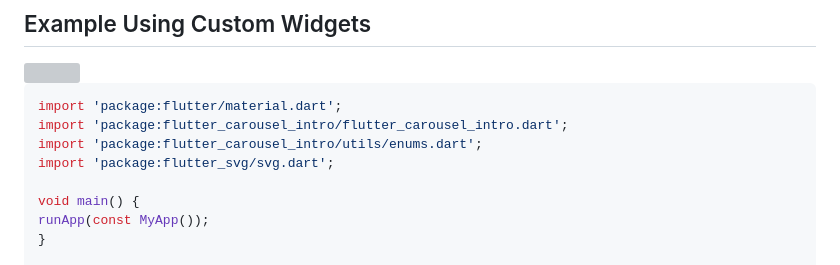
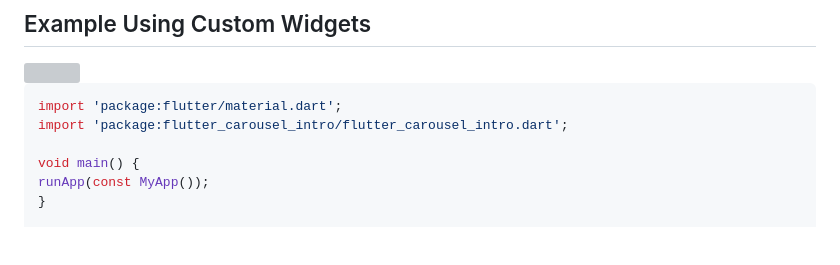
Before and after one commit to eliezerantonio/flutter_carousel_intro, a Markdown page: README.md, the part around the change. Rendered like a GitHub page; blank space fills up the shorter version; grey boxes are pictures that could not be loaded.

````diff
--- a/README.md
+++ b/README.md
@@ -135,8 +135,6 @@ animatedRotateZ: true
   ```dart
 import 'package:flutter/material.dart';
 import 'package:flutter_carousel_intro/flutter_carousel_intro.dart';
-import 'package:flutter_carousel_intro/utils/enums.dart';
-import 'package:flutter_svg/svg.dart';
 
 void main() {
   runApp(const MyApp());
````
